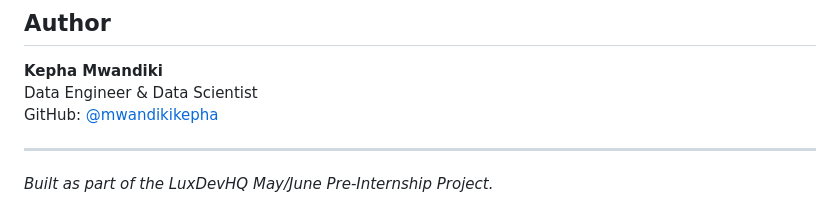
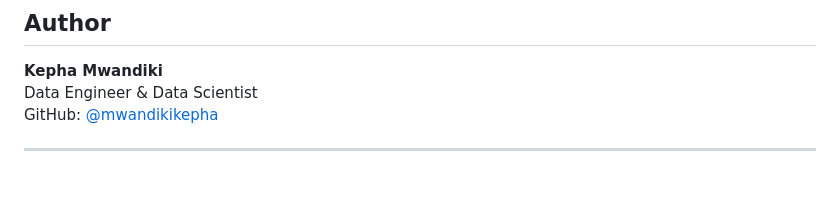
Before and after one commit to mwandikikepha/healthcare-ml, a Markdown page: README.md, the part around the change. Drawn GitHub-style; blank space fills up the shorter version.

```diff
--- a/README.md
+++ b/README.md
@@ -304,5 +304,3 @@ Data Engineer & Data Scientist
 GitHub: [@mwandikikepha](https://github.com/mwandikikepha)
 
 ---
-
-*Built as part of the LuxDevHQ May/June Pre-Internship Project.*
```
